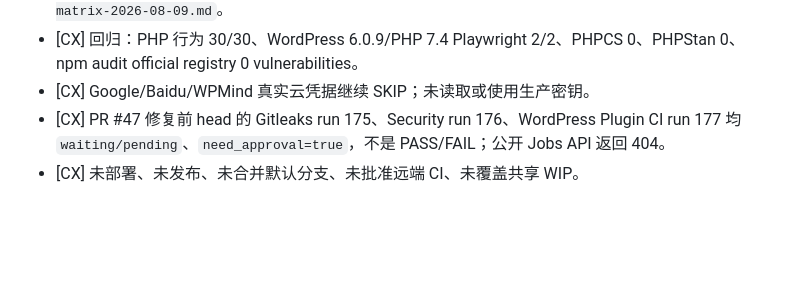
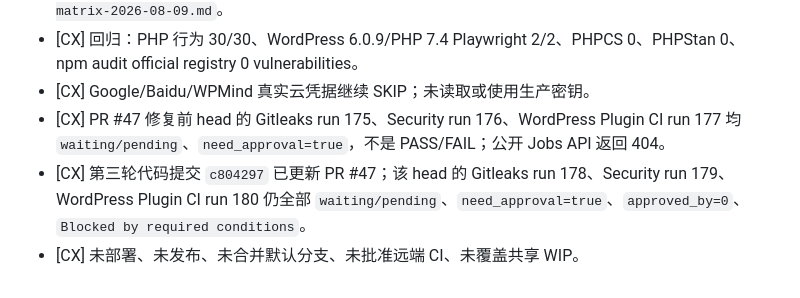
Before and after one commit to WenPai-org/wpslug, a Markdown page: docs/ai-context/HANDOFF.md, the part around the change. Rendered like a GitHub page; blank space fills up the shorter version.

```diff
--- a/docs/ai-context/HANDOFF.md
+++ b/docs/ai-context/HANDOFF.md
@@ -33,4 +33,5 @@
 - [CX] 回归：PHP 行为 30/30、WordPress 6.0.9/PHP 7.4 Playwright 2/2、PHPCS 0、PHPStan 0、npm audit official registry 0 vulnerabilities。
 - [CX] Google/Baidu/WPMind 真实云凭据继续 SKIP；未读取或使用生产密钥。
 - [CX] PR #47 修复前 head 的 Gitleaks run 175、Security run 176、WordPress Plugin CI run 177 均 `waiting/pending`、`need_approval=true`，不是 PASS/FAIL；公开 Jobs API 返回 404。
+- [CX] 第三轮代码提交 `c804297` 已更新 PR #47；该 head 的 Gitleaks run 178、Security run 179、WordPress Plugin CI run 180 仍全部 `waiting/pending`、`need_approval=true`、`approved_by=0`、`Blocked by required conditions`。
 - [CX] 未部署、未发布、未合并默认分支、未批准远端 CI、未覆盖共享 WIP。
```
Also changed, not shown: docs/audits/wpslug-compat-multisite-matrix-2026-08-09.md (+11 -1 lines).
